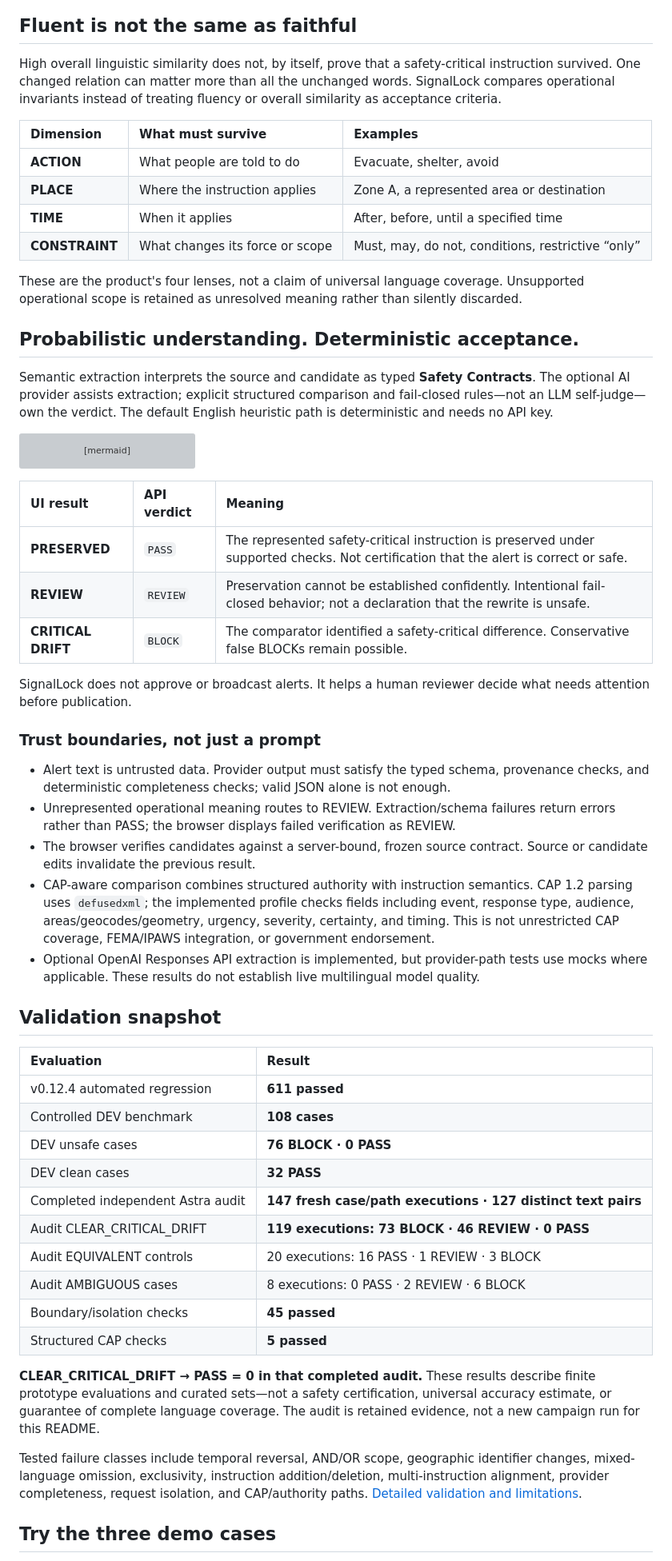
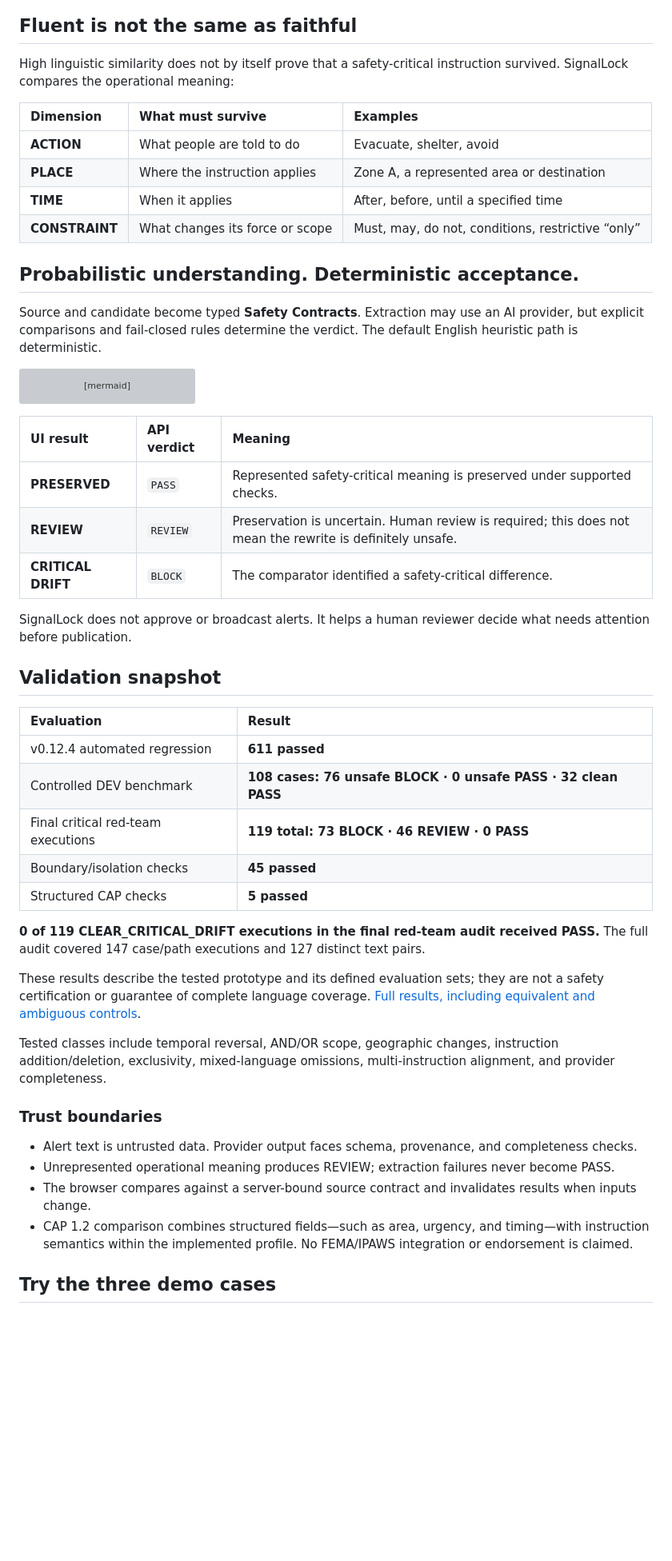
Before and after one commit to saikiranpulagalla/signallock-emergency-alert-integrity-checker, a Markdown page: README.md, the part around one of its changes. Shown at 80% size. Rendered like a GitHub page; blank space fills up the shorter version; grey boxes are pictures that could not be loaded.

Commit message:
docs: sharpen judge-facing README

````diff
--- a/README.md
+++ b/README.md
@@ -20,7 +20,7 @@ The rewrite is fluent and nearly identical to the source, but the protective ins
 
 ## Fluent is not the same as faithful
 
-High overall linguistic similarity does not, by itself, prove that a safety-critical instruction survived. One changed relation can matter more than all the unchanged words. SignalLock compares operational invariants instead of treating fluency or overall similarity as acceptance criteria.
+High linguistic similarity does not by itself prove that a safety-critical instruction survived. SignalLock compares the operational meaning:
 
 | Dimension | What must survive | Examples |
 | :--- | :--- | :--- |
@@ -29,11 +29,9 @@ High overall linguistic similarity does not, by itself, prove that a safety-crit
 | **TIME** | When it applies | After, before, until a specified time |
 | **CONSTRAINT** | What changes its force or scope | Must, may, do not, conditions, restrictive “only” |
 
-These are the product's four lenses, not a claim of universal language coverage. Unsupported operational scope is retained as unresolved meaning rather than silently discarded.
-
 ## Probabilistic understanding. Deterministic acceptance.
 
-Semantic extraction interprets the source and candidate as typed **Safety Contracts**. The optional AI provider assists extraction; explicit structured comparison and fail-closed rules—not an LLM self-judge—own the verdict. The default English heuristic path is deterministic and needs no API key.
+Source and candidate become typed **Safety Contracts**. Extraction may use an AI provider, but explicit comparisons and fail-closed rules determine the verdict. The default English heuristic path is deterministic.
 
 ```mermaid
 flowchart TD
@@ -51,38 +49,34 @@ flowchart TD
 
 | UI result | API verdict | Meaning |
 | :--- | :--- | :--- |
-| **PRESERVED** | `PASS` | The represented safety-critical instruction is preserved under supported checks. Not certification that the alert is correct or safe. |
-| **REVIEW** | `REVIEW` | Preservation cannot be established confidently. Intentional fail-closed behavior; not a declaration that the rewrite is unsafe. |
-| **CRITICAL DRIFT** | `BLOCK` | The comparator identified a safety-critical difference. Conservative false BLOCKs remain possible. |
+| **PRESERVED** | `PASS` | Represented safety-critical meaning is preserved under supported checks. |
+| **REVIEW** | `REVIEW` | Preservation is uncertain. Human review is required; this does not mean the rewrite is definitely unsafe. |
+| **CRITICAL DRIFT** | `BLOCK` | The comparator identified a safety-critical difference. |
 
 SignalLock does not approve or broadcast alerts. It helps a human reviewer decide what needs attention before publication.
-
-### Trust boundaries, not just a prompt
-
-- Alert text is untrusted data. Provider output must satisfy the typed schema, provenance checks, and deterministic completeness checks; valid JSON alone is not enough.
-- Unrepresented operational meaning routes to REVIEW. Extraction/schema failures return errors rather than PASS; the browser displays failed verification as REVIEW.
-- The browser verifies candidates against a server-bound, frozen source contract. Source or candidate edits invalidate the previous result.
-- CAP-aware comparison combines structured authority with instruction semantics. CAP 1.2 parsing uses `defusedxml`; the implemented profile checks fields including event, response type, audience, areas/geocodes/geometry, urgency, severity, certainty, and timing. This is not unrestricted CAP coverage, FEMA/IPAWS integration, or government endorsement.
-- Optional OpenAI Responses API extraction is implemented, but provider-path tests use mocks where applicable. These results do not establish live multilingual model quality.
 
 ## Validation snapshot
 
 | Evaluation | Result |
 | :--- | :--- |
 | v0.12.4 automated regression | **611 passed** |
-| Controlled DEV benchmark | **108 cases** |
-| DEV unsafe cases | **76 BLOCK · 0 PASS** |
-| DEV clean cases | **32 PASS** |
-| Completed independent Astra audit | **147 fresh case/path executions · 127 distinct text pairs** |
-| Audit CLEAR_CRITICAL_DRIFT | **119 executions: 73 BLOCK · 46 REVIEW · 0 PASS** |
-| Audit EQUIVALENT controls | 20 executions: 16 PASS · 1 REVIEW · 3 BLOCK |
-| Audit AMBIGUOUS cases | 8 executions: 0 PASS · 2 REVIEW · 6 BLOCK |
+| Controlled DEV benchmark | **108 cases: 76 unsafe BLOCK · 0 unsafe PASS · 32 clean PASS** |
+| Final critical red-team executions | **119 total: 73 BLOCK · 46 REVIEW · 0 PASS** |
 | Boundary/isolation checks | **45 passed** |
 | Structured CAP checks | **5 passed** |
 
-**CLEAR_CRITICAL_DRIFT → PASS = 0 in that completed audit.** These results describe finite prototype evaluations and curated sets—not a safety certification, universal accuracy estimate, or guarantee of complete language coverage. The audit is retained evidence, not a new campaign run for this README.
+**0 of 119 CLEAR_CRITICAL_DRIFT executions in the final red-team audit received PASS.** The full audit covered 147 case/path executions and 127 distinct text pairs.
 
-Tested failure classes include temporal reversal, AND/OR scope, geographic identifier changes, mixed-language omission, exclusivity, instruction addition/deletion, multi-instruction alignment, provider completeness, request isolation, and CAP/authority paths. [Detailed validation and limitations](VALIDATION.md).
+These results describe the tested prototype and its defined evaluation sets; they are not a safety certification or guarantee of complete language coverage. [Full results, including equivalent and ambiguous controls](VALIDATION.md).
+
+Tested classes include temporal reversal, AND/OR scope, geographic changes, instruction addition/deletion, exclusivity, mixed-language omissions, multi-instruction alignment, and provider completeness.
+
+### Trust boundaries
+
+- Alert text is untrusted data. Provider output faces schema, provenance, and completeness checks.
+- Unrepresented operational meaning produces REVIEW; extraction failures never become PASS.
+- The browser compares against a server-bound source contract and invalidates results when inputs change.
+- CAP 1.2 comparison combines structured fields—such as area, urgency, and timing—with instruction semantics within the implemented profile. No FEMA/IPAWS integration or endorsement is claimed.
 
 ## Try the three demo cases
 
````
Also changed, not shown: other parts of README.md (+16 -28 lines).
